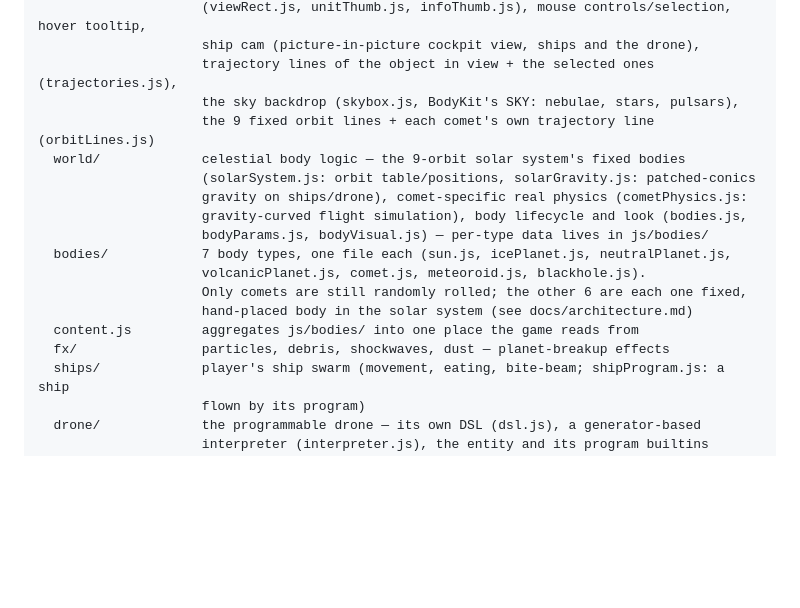
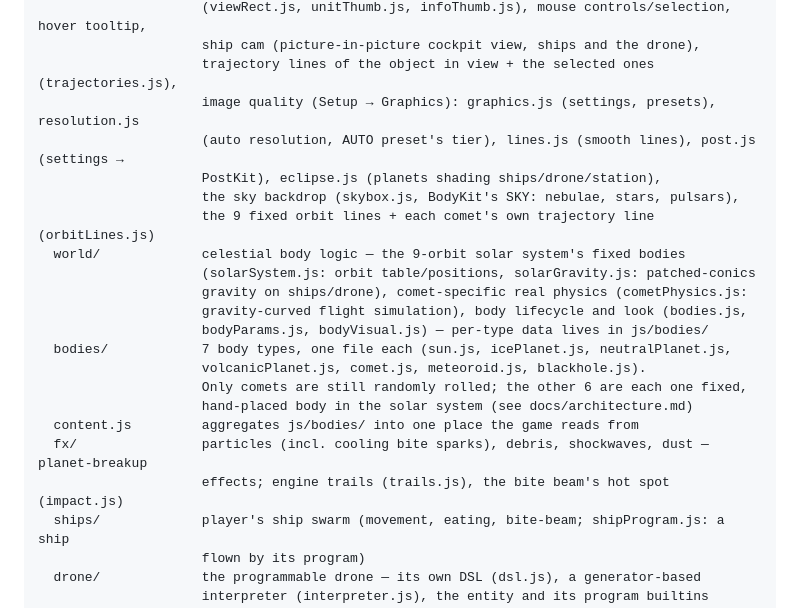
Before and after one commit to michalstankiewicz4-cell/Space, a Markdown page: README.md, the part around the change. Drawn GitHub-style; blank space fills up the shorter version.

Commit message:
Docs: new graphics files in the map, post-processing lessons, open visual threads
Co-Authored-By: Claude Opus 5.5 <noreply@anthropic.com>

```diff
--- a/README.md
+++ b/README.md
@@ -50,6 +50,9 @@ js/
                      (viewRect.js, unitThumb.js, infoThumb.js), mouse controls/selection, hover tooltip,
                      ship cam (picture-in-picture cockpit view, ships and the drone),
                      trajectory lines of the object in view + the selected ones (trajectories.js),
+                     image quality (Setup → Graphics): graphics.js (settings, presets), resolution.js
+                     (auto resolution, AUTO preset's tier), lines.js (smooth lines), post.js (settings →
+                     PostKit), eclipse.js (planets shading ships/drone/station),
                      the sky backdrop (skybox.js, BodyKit's SKY: nebulae, stars, pulsars),
                      the 9 fixed orbit lines + each comet's own trajectory line (orbitLines.js)
   world/             celestial body logic — the 9-orbit solar system's fixed bodies
@@ -62,7 +65,8 @@ js/
                      Only comets are still randomly rolled; the other 6 are each one fixed,
                      hand-placed body in the solar system (see docs/architecture.md)
   content.js         aggregates js/bodies/ into one place the game reads from
-  fx/                particles, debris, shockwaves, dust — planet-breakup effects
+  fx/                particles (incl. cooling bite sparks), debris, shockwaves, dust — planet-breakup
+                     effects; engine trails (trails.js), the bite beam's hot spot (impact.js)
   ships/             player's ship swarm (movement, eating, bite-beam; shipProgram.js: a ship
                      flown by its program)
   drone/             the programmable drone — its own DSL (dsl.js), a generator-based
```
Also changed, not shown: IDEAS.md (+9 -5 lines), docs/gotchas.md (+29 -0 lines).
